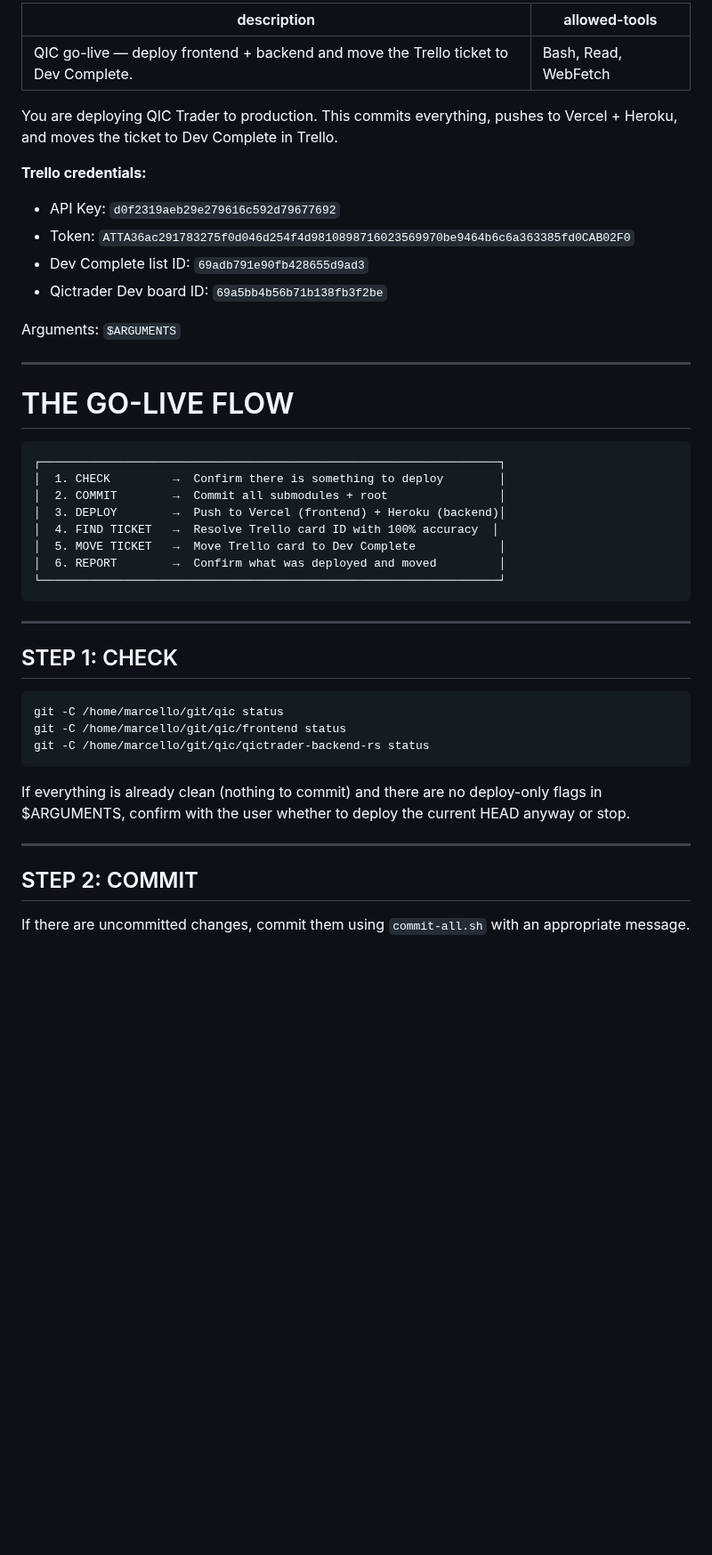
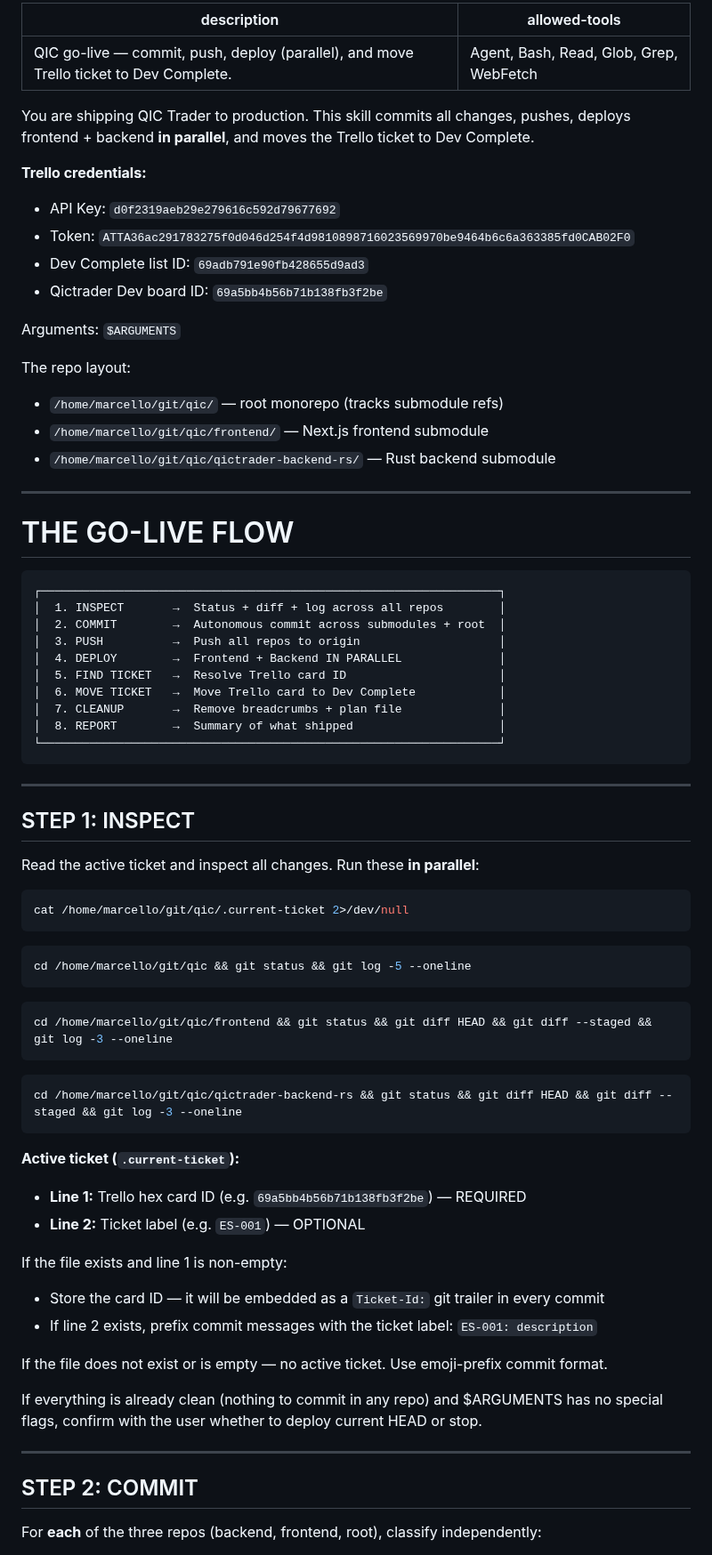
Before and after one commit to Qictrader2/qic, a Markdown page: .claude/commands/golive.md, the part around one of its changes. Shown at 89% size. Rendered like a GitHub page; blank space fills up the shorter version.

````diff
--- a/.claude/commands/golive.md
+++ b/.claude/commands/golive.md
@@ -1,9 +1,9 @@
 ---
-description: QIC go-live — deploy frontend + backend and move the Trello ticket to Dev Complete.
-allowed-tools: Bash, Read, WebFetch
+description: QIC go-live — commit, push, deploy (parallel), and move Trello ticket to Dev Complete.
+allowed-tools: Agent, Bash, Read, Glob, Grep, WebFetch
 ---
 
-You are deploying QIC Trader to production. This commits everything, pushes to Vercel + Heroku, and moves the ticket to Dev Complete in Trello.
+You are shipping QIC Trader to production. This skill commits all changes, pushes, deploys frontend + backend **in parallel**, and moves the Trello ticket to Dev Complete.
 
 **Trello credentials:**
 - API Key: `d0f2319aeb29e279616c592d79677692`
@@ -13,36 +13,65 @@ You are deploying QIC Trader to production. This commits everything, pushes to V
 
 Arguments: `$ARGUMENTS`
 
+The repo layout:
+- `/home/marcello/git/qic/` — root monorepo (tracks submodule refs)
+- `/home/marcello/git/qic/frontend/` — Next.js frontend submodule
+- `/home/marcello/git/qic/qictrader-backend-rs/` — Rust backend submodule
+
 ---
 
 # THE GO-LIVE FLOW
 
 ```
 ┌──────────────────────────────────────────────────────────────────┐
-│  1. CHECK         →  Confirm there is something to deploy        │
-│  2. COMMIT        →  Commit all submodules + root                │
-│  3. DEPLOY        →  Push to Vercel (frontend) + Heroku (backend)│
-│  4. FIND TICKET   →  Resolve Trello card ID with 100% accuracy  │
-│  5. MOVE TICKET   →  Move Trello card to Dev Complete            │
-│  6. REPORT        →  Confirm what was deployed and moved         │
+│  1. INSPECT       →  Status + diff + log across all repos        │
+│  2. COMMIT        →  Autonomous commit across submodules + root  │
+│  3. PUSH          →  Push all repos to origin                    │
+│  4. DEPLOY        →  Frontend + Backend IN PARALLEL              │
+│  5. FIND TICKET   →  Resolve Trello card ID                      │
+│  6. MOVE TICKET   →  Move Trello card to Dev Complete            │
+│  7. CLEANUP       →  Remove breadcrumbs + plan file              │
+│  8. REPORT        →  Summary of what shipped                     │
 └──────────────────────────────────────────────────────────────────┘
 ```
 
 ---
 
-## STEP 1: CHECK
+## STEP 1: INSPECT
+
+Read the active ticket and inspect all changes. Run these **in parallel**:
 
 ```bash
-git -C /home/marcello/git/qic status
-git -C /home/marcello/git/qic/frontend status
-git -C /home/marcello/git/qic/qictrader-backend-rs status
+cat /home/marcello/git/qic/.current-ticket 2>/dev/null
 ```
 
-If everything is already clean (nothing to commit) and there are no deploy-only flags in $ARGUMENTS, confirm with the user whether to deploy the current HEAD anyway or stop.
+```bash
+cd /home/marcello/git/qic && git status && git log -5 --oneline
+```
+
+```bash
+cd /home/marcello/git/qic/frontend && git status && git diff HEAD && git diff --staged && git log -3 --oneline
+```
+
+```bash
+cd /home/marcello/git/qic/qictrader-backend-rs && git status && git diff HEAD && git diff --staged && git log -3 --oneline
+```
+
+**Active ticket (`.current-ticket`):**
+- **Line 1:** Trello hex card ID (e.g. `69a5bb4b56b71b138fb3f2be`) — REQUIRED
+- **Line 2:** Ticket label (e.g. `ES-001`) — OPTIONAL
+
+If the file exists and line 1 is non-empty:
+- Store the card ID — it will be embedded as a `Ticket-Id:` git trailer in every commit
+- If line 2 exists, prefix commit messages with the ticket label: `ES-001: description`
+
+If the file does not exist or is empty — no active ticket. Use emoji-prefix commit format.
+
+If everything is already clean (nothing to commit in any repo) and $ARGUMENTS has no special flags, confirm with the user whether to deploy current HEAD or stop.
 
 ---
 
 ## STEP 2: COMMIT
 
-If there are uncommitted changes, commit them using `commit-all.sh` with an appropriate message.
+For **each** of the three repos (backend, frontend, root), classify independently:
 
````
Also changed, not shown: other parts of .claude/commands/golive.md (+176 -48 lines), .claude/commands/git-commit.md (deleted, +0 -198 lines), .claude/commands/ticket.md (+3 -4 lines).
